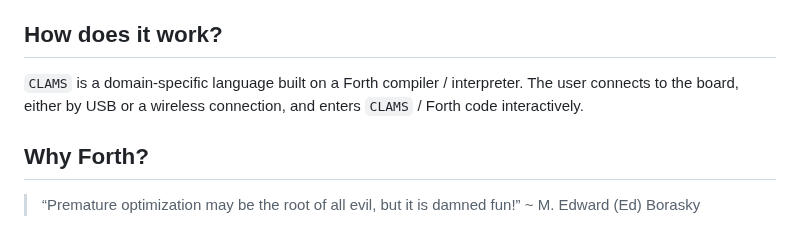
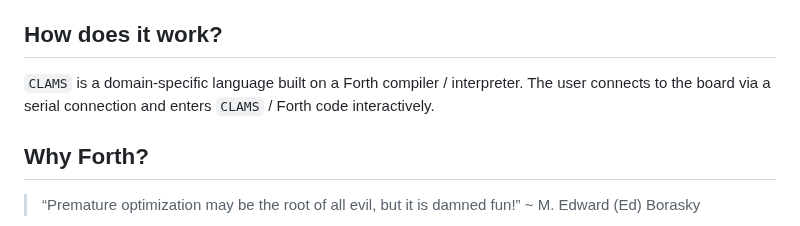
Before and after one commit to AlgoCompSynth/CLAMS, a Markdown page: README.md, the part around the change. Drawn GitHub-style.

Commit message:
remove wireless reference

```diff
--- a/README.md
+++ b/README.md
@@ -19,8 +19,8 @@ Pack](https://shop.pimoroni.com/products/pico-audio-pack?variant=32369490853971)
 ## How does it work?
 
 `CLAMS` is a domain-specific language built on a Forth compiler /
-interpreter. The user connects to the board, either by USB or a wireless
-connection, and enters `CLAMS` / Forth code interactively.
+interpreter. The user connects to the board via a serial connection
+and enters `CLAMS` / Forth code interactively.
 
 ## Why Forth?
 
```
